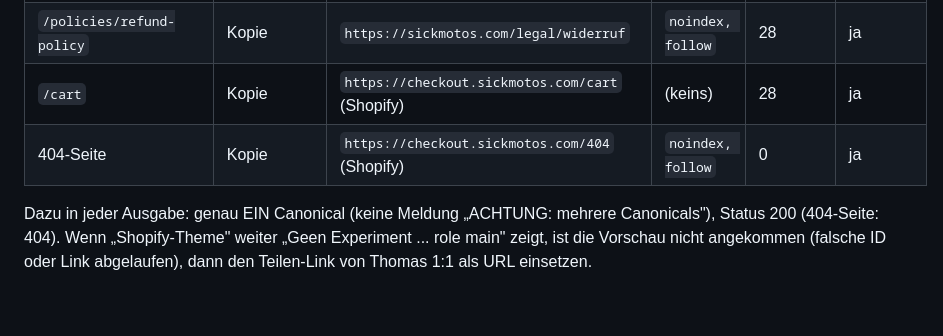
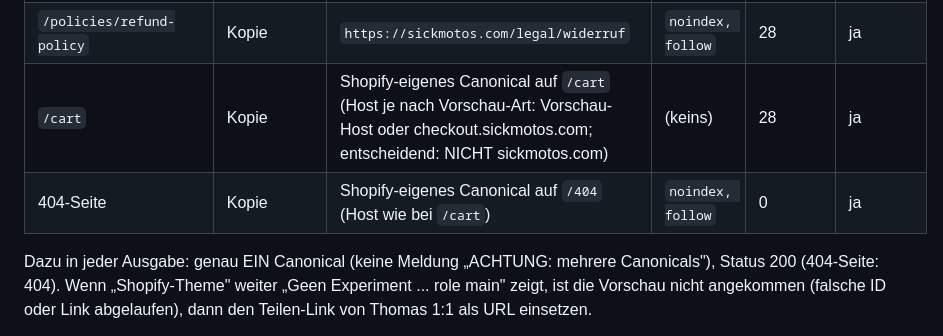
Before and after one commit to dura2507/sickmotos-shop, a Markdown page: docs/shopify-theme-canonical-snippet.md, the part around the change. Drawn GitHub-style; blank space fills up the shorter version.

Commit message:
Theme-Anleitung: Erwartung fuer /cart und 404 an den Vorschau-Host angepasst
Co-Authored-By: Claude Fable 5.1 <noreply@anthropic.com>

```diff
--- a/docs/shopify-theme-canonical-snippet.md
+++ b/docs/shopify-theme-canonical-snippet.md
@@ -254,8 +254,8 @@ Erwartete Ausgabe je URL (alles andere = nicht veroeffentlichen, Fehler an mich)
 | `/blogs/news` | Kopie | `https://sickmotos.com/blog` | `noindex, follow` | 28 | ja |
 | `/pages/impressum` | Kopie | `https://sickmotos.com/legal/impressum` | `noindex, follow` | 28 | ja |
 | `/policies/refund-policy` | Kopie | `https://sickmotos.com/legal/widerruf` | `noindex, follow` | 28 | ja |
-| `/cart` | Kopie | `https://checkout.sickmotos.com/cart` (Shopify) | (keins) | 28 | ja |
-| 404-Seite | Kopie | `https://checkout.sickmotos.com/404` (Shopify) | `noindex, follow` | 0 | ja |
+| `/cart` | Kopie | Shopify-eigenes Canonical auf `/cart` (Host je nach Vorschau-Art: Vorschau-Host oder checkout.sickmotos.com; entscheidend: NICHT sickmotos.com) | (keins) | 28 | ja |
+| 404-Seite | Kopie | Shopify-eigenes Canonical auf `/404` (Host wie bei `/cart`) | `noindex, follow` | 0 | ja |
 
 Dazu in jeder Ausgabe: genau EIN Canonical (keine Meldung „ACHTUNG: mehrere Canonicals"), Status
 200 (404-Seite: 404). Wenn „Shopify-Theme" weiter „Geen Experiment ... role main" zeigt, ist die
```
